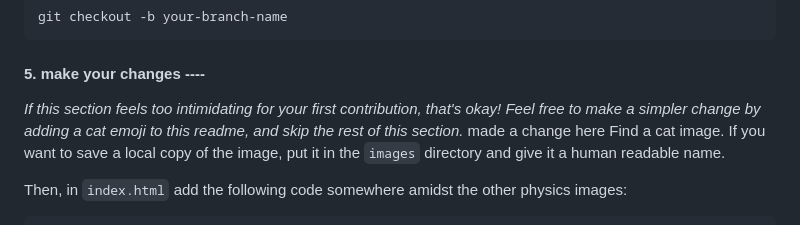
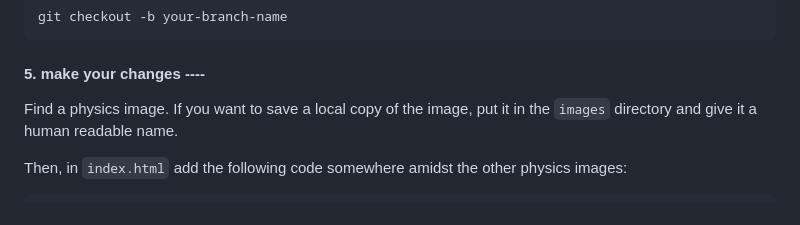
Before and after one commit to dschaffner/physicsimages.github.io, a Markdown page: README.md, the part around the change. Drawn GitHub-style.

```diff
--- a/README.md
+++ b/README.md
@@ -32,9 +32,7 @@ or do both steps at once with:
 
 #### 5. make your changes ----
 
-*If this section feels too intimidating for your first contribution, that's okay! Feel free to make a simpler change by adding a cat emoji to this readme, and skip the rest of this section.*
-made a change here
-Find a cat image. If you want to save a local copy of the image, put it in the `images` directory and give it a human readable name.
+Find a physics image. If you want to save a local copy of the image, put it in the `images` directory and give it a human readable name.
 
 Then, in `index.html` add the following code somewhere amidst the other physics images:
 
```
